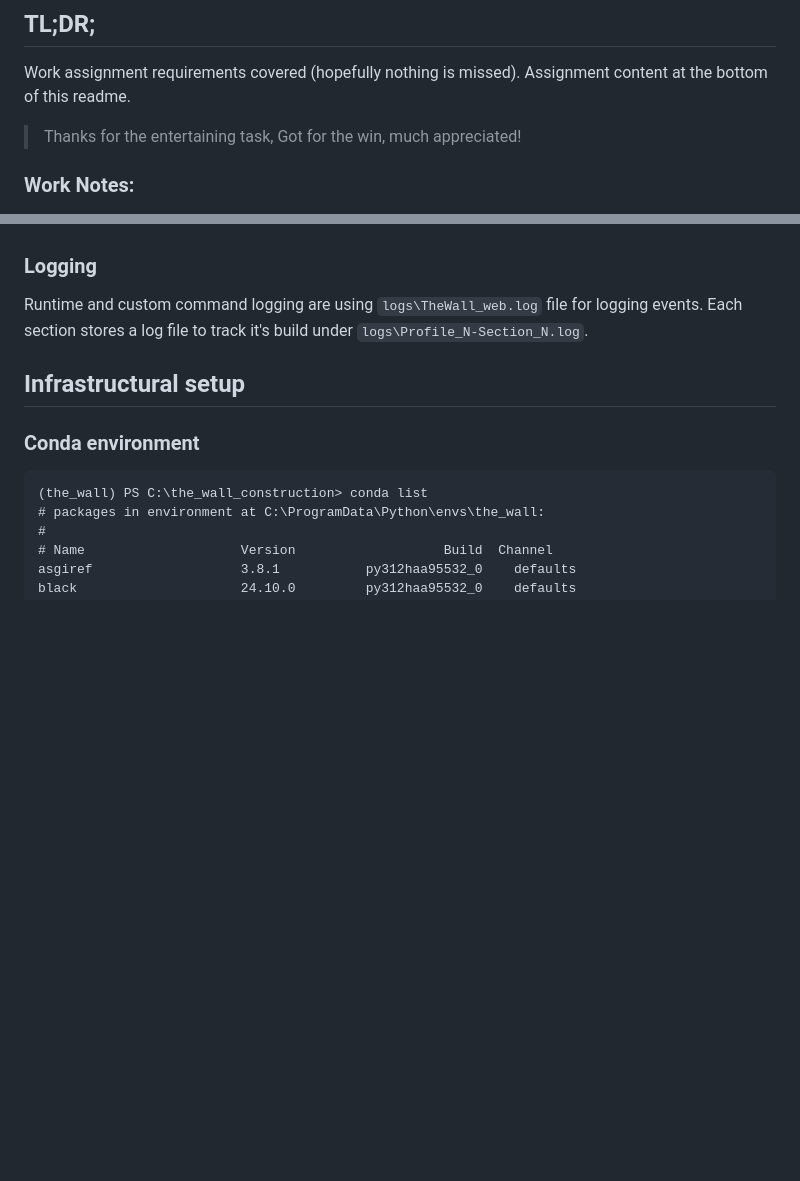
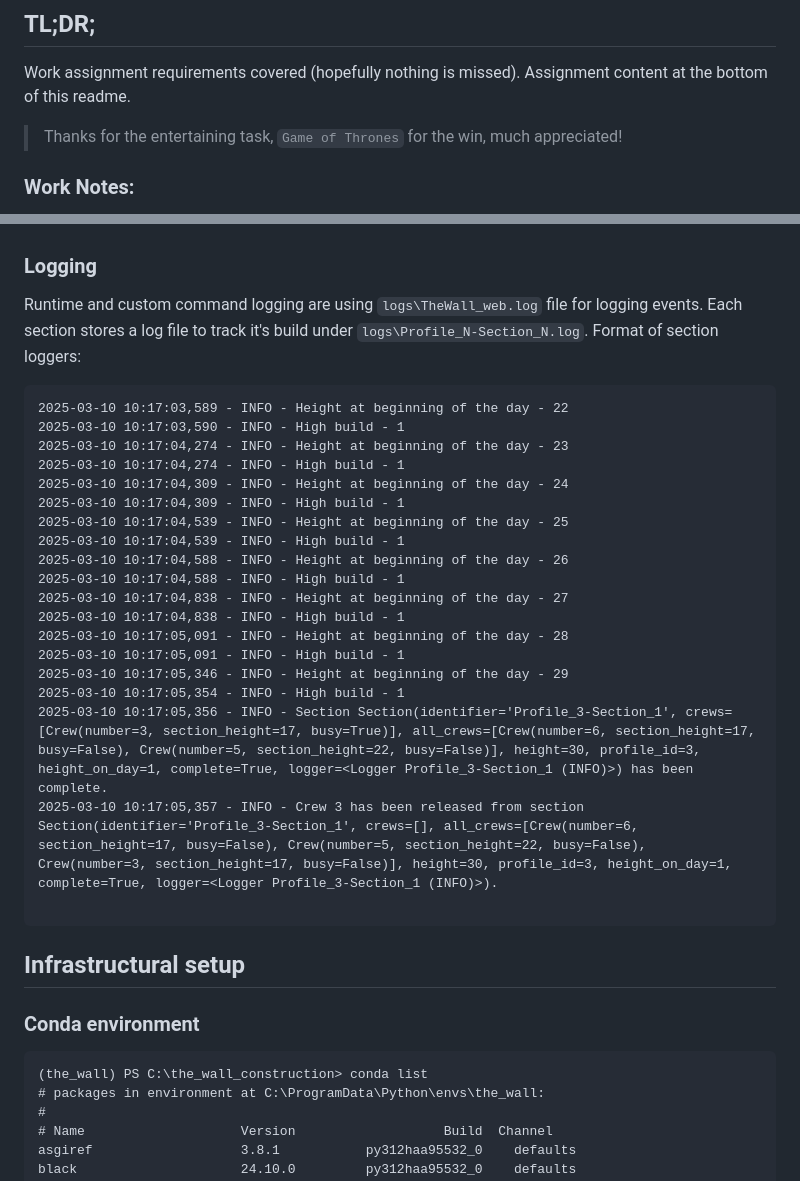
Before and after one commit to radevsto/the_wall_construction, a Markdown page: README.md, 2 parts joined by grey strips. Drawn GitHub-style; blank space fills up the shorter version.

Commit message:
Update README.md
based on logging changes

````diff
--- a/README.md
+++ b/README.md
@@ -5,7 +5,7 @@
 Work assignment requirements covered (hopefully nothing is missed).
 Assignment content at the bottom of this readme.
 
-> Thanks for the entertaining task, Got for the win, much appreciated!
+> Thanks for the entertaining task, `Game of Thrones` for the win, much appreciated!
 
 ### Work Notes:
 - Decided to keep the business logic outside of the model classes for separation of concerns.
@@ -49,6 +49,28 @@ Web interface available at http://localhost:8000/
 
 Runtime and custom command logging are using `logs\TheWall_web.log` file for logging events.
 Each section stores a log file to track it's build under `logs\Profile_N-Section_N.log`.
+Format of section loggers:
+```
+2025-03-10 10:17:03,589 - INFO - Height at beginning of the day - 22
+2025-03-10 10:17:03,590 - INFO - High build - 1
+2025-03-10 10:17:04,274 - INFO - Height at beginning of the day - 23
+2025-03-10 10:17:04,274 - INFO - High build - 1
+2025-03-10 10:17:04,309 - INFO - Height at beginning of the day - 24
+2025-03-10 10:17:04,309 - INFO - High build - 1
+2025-03-10 10:17:04,539 - INFO - Height at beginning of the day - 25
+2025-03-10 10:17:04,539 - INFO - High build - 1
+2025-03-10 10:17:04,588 - INFO - Height at beginning of the day - 26
+2025-03-10 10:17:04,588 - INFO - High build - 1
+2025-03-10 10:17:04,838 - INFO - Height at beginning of the day - 27
+2025-03-10 10:17:04,838 - INFO - High build - 1
+2025-03-10 10:17:05,091 - INFO - Height at beginning of the day - 28
+2025-03-10 10:17:05,091 - INFO - High build - 1
+2025-03-10 10:17:05,346 - INFO - Height at beginning of the day - 29
+2025-03-10 10:17:05,354 - INFO - High build - 1
+2025-03-10 10:17:05,356 - INFO - Section Section(identifier='Profile_3-Section_1', crews=[Crew(number=3, section_height=17, busy=True)], all_crews=[Crew(number=6, section_height=17, busy=False), Crew(number=5, section_height=22, busy=False)], height=30, profile_id=3, height_on_day=1, complete=True, logger=<Logger Profile_3-Section_1 (INFO)>) has been complete.
+2025-03-10 10:17:05,357 - INFO - Crew 3 has been released from section Section(identifier='Profile_3-Section_1', crews=[], all_crews=[Crew(number=6, section_height=17, busy=False), Crew(number=5, section_height=22, busy=False), Crew(number=3, section_height=17, busy=False)], height=30, profile_id=3, height_on_day=1, complete=True, logger=<Logger Profile_3-Section_1 (INFO)>).
+
+```
 
 ## Infrastructural setup
 
````
Also changed, not shown: other parts of README.md (+8 -8 lines).
